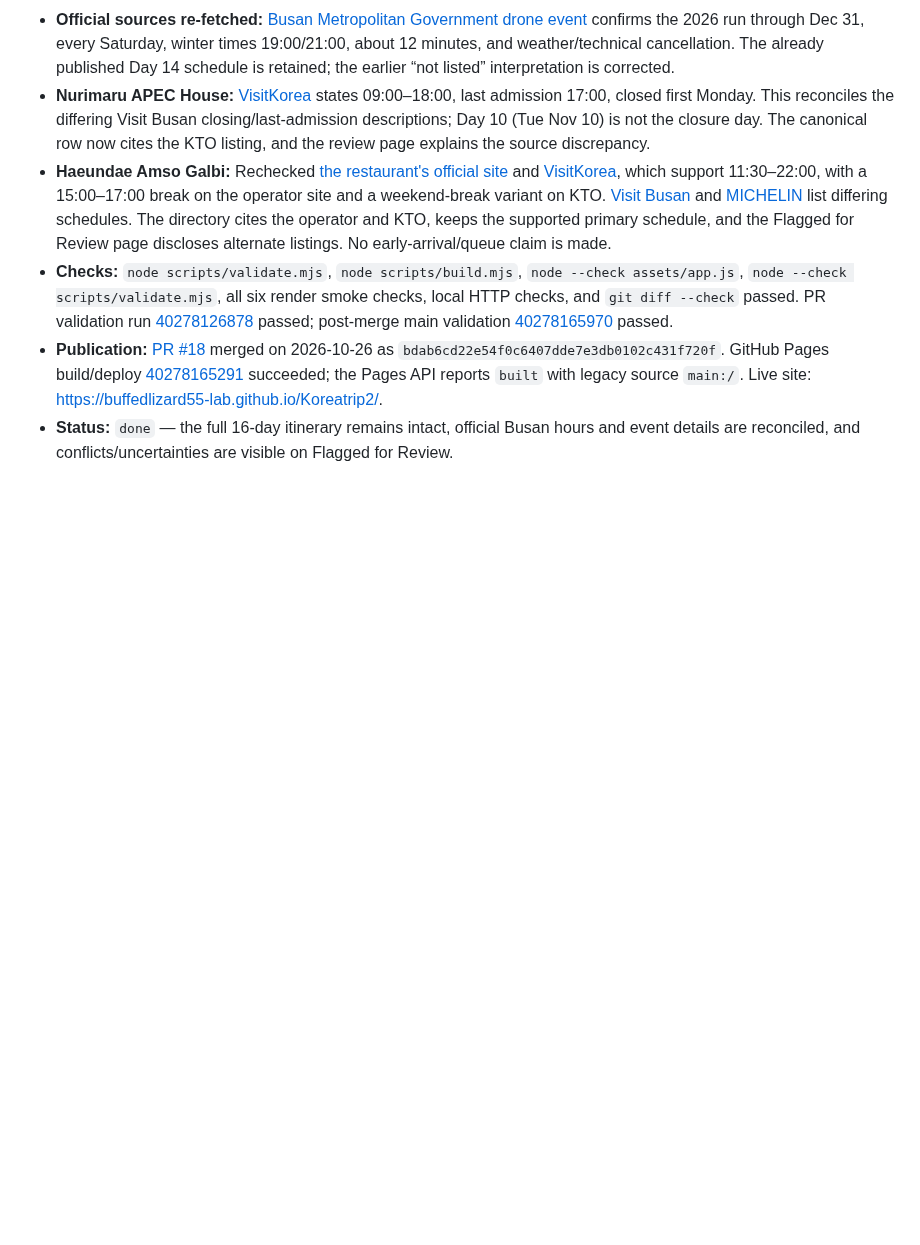
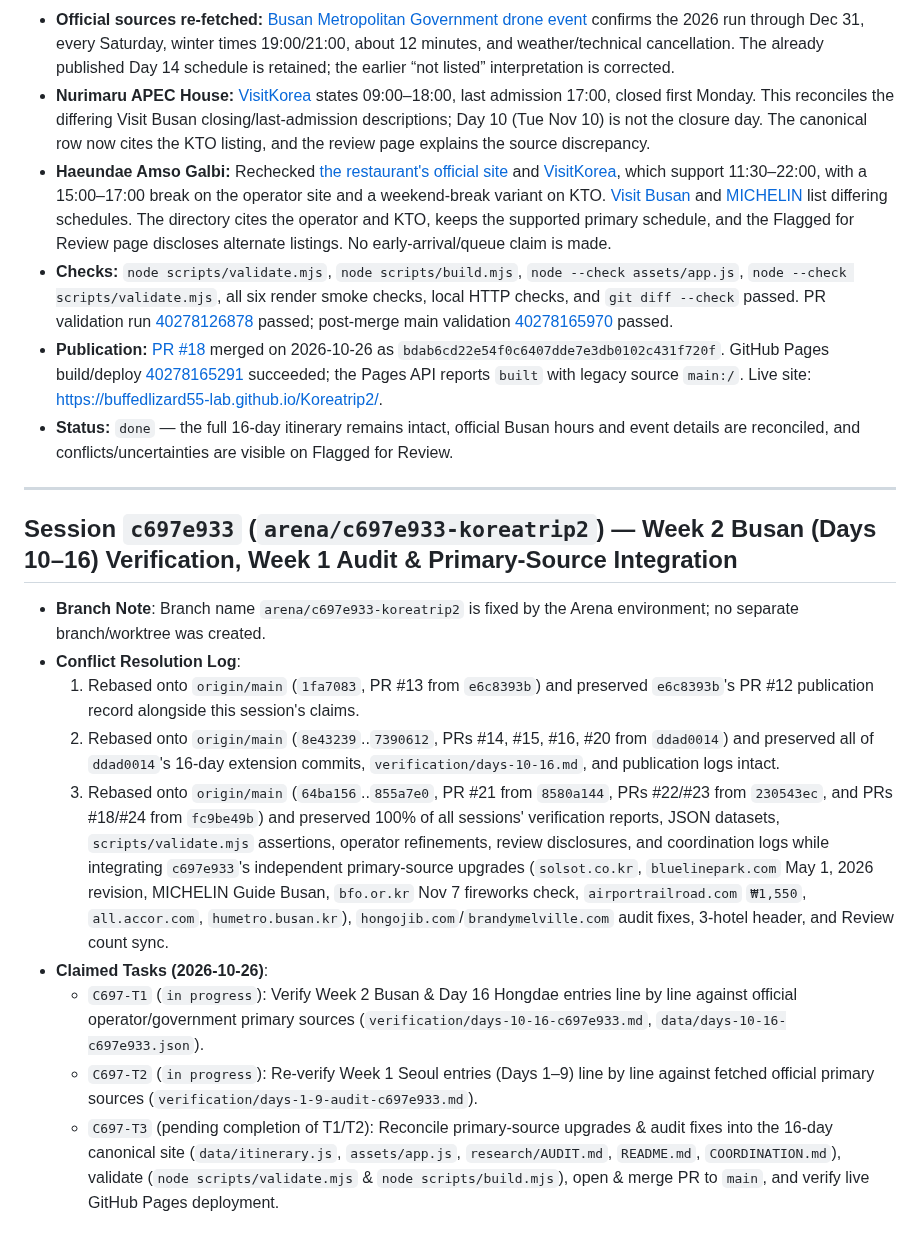
Before and after one commit to buffedlizard55-lab/Koreatrip2, a Markdown page: COORDINATION.md, the part around one of its changes. Rendered like a GitHub page; blank space fills up the shorter version.

Commit message:
docs: claim Week 2 Busan verification & 16-day integration tasks (c697e933)
Co-authored-by: arena-agent <297053741+arena-agent@users.noreply.github.com>

```diff
--- a/COORDINATION.md
+++ b/COORDINATION.md
@@ -240,3 +246,17 @@ Session ID: `96a67227` (Arena branch `arena/96a67227-koreatrip2`; branch name is
 - **Checks:** `node scripts/validate.mjs`, `node scripts/build.mjs`, `node --check assets/app.js`, `node --check scripts/validate.mjs`, all six render smoke checks, local HTTP checks, and `git diff --check` passed. PR validation run [40278126878](https://github.com/buffedlizard55-lab/Koreatrip2/actions/runs/40278126878) passed; post-merge main validation [40278165970](https://github.com/buffedlizard55-lab/Koreatrip2/actions/runs/40278165970) passed.
 - **Publication:** [PR #18](https://github.com/buffedlizard55-lab/Koreatrip2/pull/18) merged on 2026-10-26 as `bdab6cd22e54f0c6407dde7e3db0102c431f720f`. GitHub Pages build/deploy [40278165291](https://github.com/buffedlizard55-lab/Koreatrip2/actions/runs/40278165291) succeeded; the Pages API reports `built` with legacy source `main:/`. Live site: https://buffedlizard55-lab.github.io/Koreatrip2/.
 - **Status:** `done` — the full 16-day itinerary remains intact, official Busan hours and event details are reconciled, and conflicts/uncertainties are visible on Flagged for Review.
+
+---
+
+## Session `c697e933` (`arena/c697e933-koreatrip2`) — Week 2 Busan (Days 10–16) Verification, Week 1 Audit & Primary-Source Integration
+
+- **Branch Note**: Branch name `arena/c697e933-koreatrip2` is fixed by the Arena environment; no separate branch/worktree was created.
+- **Conflict Resolution Log**:
+  1. Rebased onto `origin/main` (`1fa7083`, PR #13 from `e6c8393b`) and preserved `e6c8393b`'s PR #12 publication record alongside this session's claims.
+  2. Rebased onto `origin/main` (`8e43239`..`7390612`, PRs #14, #15, #16, #20 from `ddad0014`) and preserved all of `ddad0014`'s 16-day extension commits, `verification/days-10-16.md`, and publication logs intact.
+  3. Rebased onto `origin/main` (`64ba156`..`855a7e0`, PR #21 from `8580a144`, PRs #22/#23 from `230543ec`, and PRs #18/#24 from `fc9be49b`) and preserved 100% of all sessions' verification reports, JSON datasets, `scripts/validate.mjs` assertions, operator refinements, review disclosures, and coordination logs while integrating `c697e933`'s independent primary-source upgrades (`solsot.co.kr`, `bluelinepark.com` May 1, 2026 revision, MICHELIN Guide Busan, `bfo.or.kr` Nov 7 fireworks check, `airportrailroad.com` `₩1,550`, `all.accor.com`, `humetro.busan.kr`), `hongojib.com`/`brandymelville.com` audit fixes, 3-hotel header, and Review count sync.
+- **Claimed Tasks (2026-10-26)**:
+  - `C697-T1` (`in progress`): Verify Week 2 Busan & Day 16 Hongdae entries line by line against official operator/government primary sources (`verification/days-10-16-c697e933.md`, `data/days-10-16-c697e933.json`).
+  - `C697-T2` (`in progress`): Re-verify Week 1 Seoul entries (Days 1–9) line by line against fetched official primary sources (`verification/days-1-9-audit-c697e933.md`).
+  - `C697-T3` (pending completion of T1/T2): Reconcile primary-source upgrades & audit fixes into the 16-day canonical site (`data/itinerary.js`, `assets/app.js`, `research/AUDIT.md`, `README.md`, `COORDINATION.md`), validate (`node scripts/validate.mjs` & `node scripts/build.mjs`), open & merge PR to `main`, and verify live GitHub Pages deployment.
```
Also changed, not shown: other parts of COORDINATION.md (+6 -0 lines).
